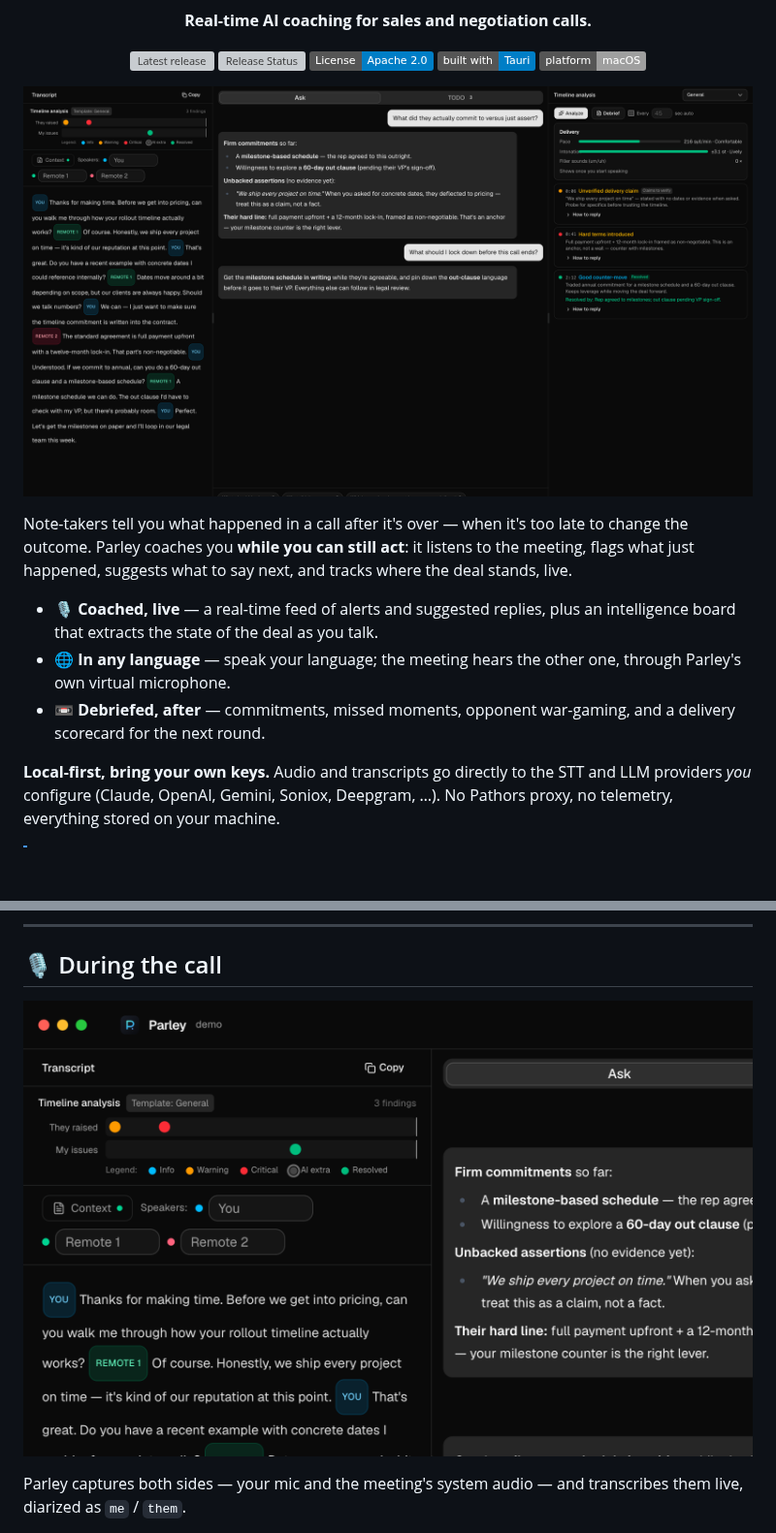
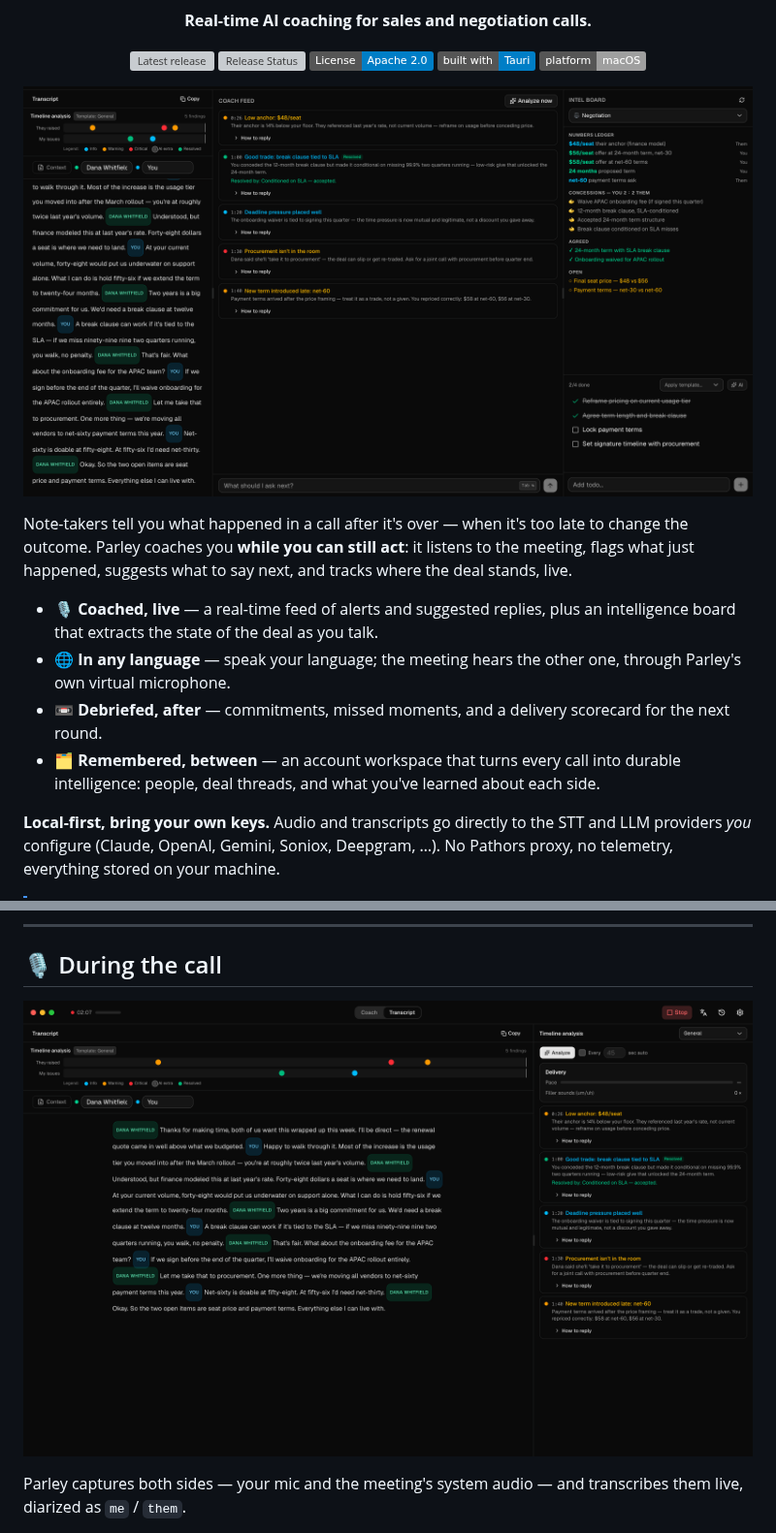
Before and after one commit to pathorsAI/parley, a Markdown page: README.md, 2 parts joined by grey strips. Shown at 97% size. Rendered like a GitHub page; pictures changed too: website/assets/showcase-hero.png, website/assets/showcase-transcript.png; badges without logos; blank space fills up the shorter version; grey boxes are pictures that could not be loaded.

Commit message:
[docs] refresh screenshots for v0.11 UI; add account-memory and debrief sections to README + site

```diff
--- a/README.md
+++ b/README.md
@@ -24,7 +24,8 @@ Note-takers tell you what happened in a call after it's over — when it's too l
 
 - 🎙️ **Coached, live** — a real-time feed of alerts and suggested replies, plus an intelligence board that extracts the state of the deal as you talk.
 - 🌐 **In any language** — speak your language; the meeting hears the other one, through Parley's own virtual microphone.
-- 📼 **Debriefed, after** — commitments, missed moments, opponent war-gaming, and a delivery scorecard for the next round.
+- 📼 **Debriefed, after** — commitments, missed moments, and a delivery scorecard for the next round.
+- 🗂️ **Remembered, between** — an account workspace that turns every call into durable intelligence: people, deal threads, and what you've learned about each side.
 
 **Local-first, bring your own keys.** Audio and transcripts go directly to the STT and LLM providers *you* configure (Claude, OpenAI, Gemini, Soniox, Deepgram, …). No Pathors proxy, no telemetry, everything stored on your machine.
 
```
Also changed, not shown: other parts of README.md (+21 -6 lines), website/assets/showcase-accounts.png (added), website/assets/showcase-study.png (added), 1 other file.
